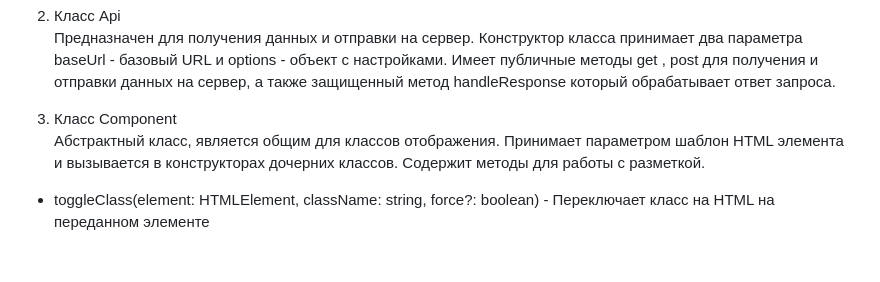
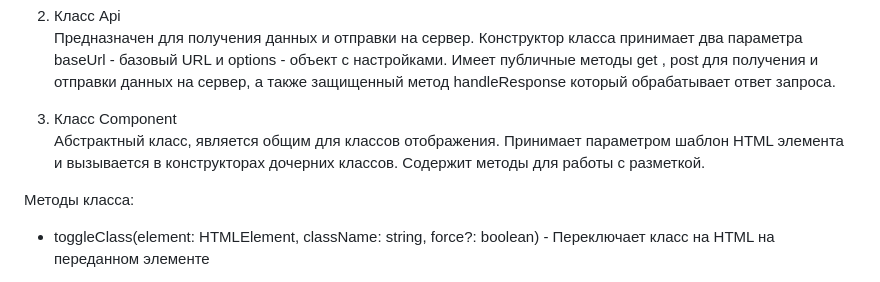
Before and after one commit to ArtemLastochkin/web-larek-frontend, a Markdown page: README.md, the part around the change printed below. GitHub-like rendering; blank space fills up the shorter version.

```diff
--- a/README.md
+++ b/README.md
@@ -66,6 +66,8 @@ yarn build
    Абстрактный класс, является общим для классов отображения. Принимает параметром шаблон HTML элемента и вызывается в конструкторах дочерних классов.
    Содержит методы для работы с разметкой.
 
+Методы класса:
+
 - toggleClass(element: HTMLElement, className: string, force?: boolean) - Переключает класс на HTML на переданном элементе
 
 - protected setText(element: HTMLElement, value: unknown) - Устанавливает текстовое содежимое HTML элемента, принимает 2 обязательных параметра, HTML элемент и значение текста
```
Also changed, not shown: other parts of README.md (+20 -21 lines).
